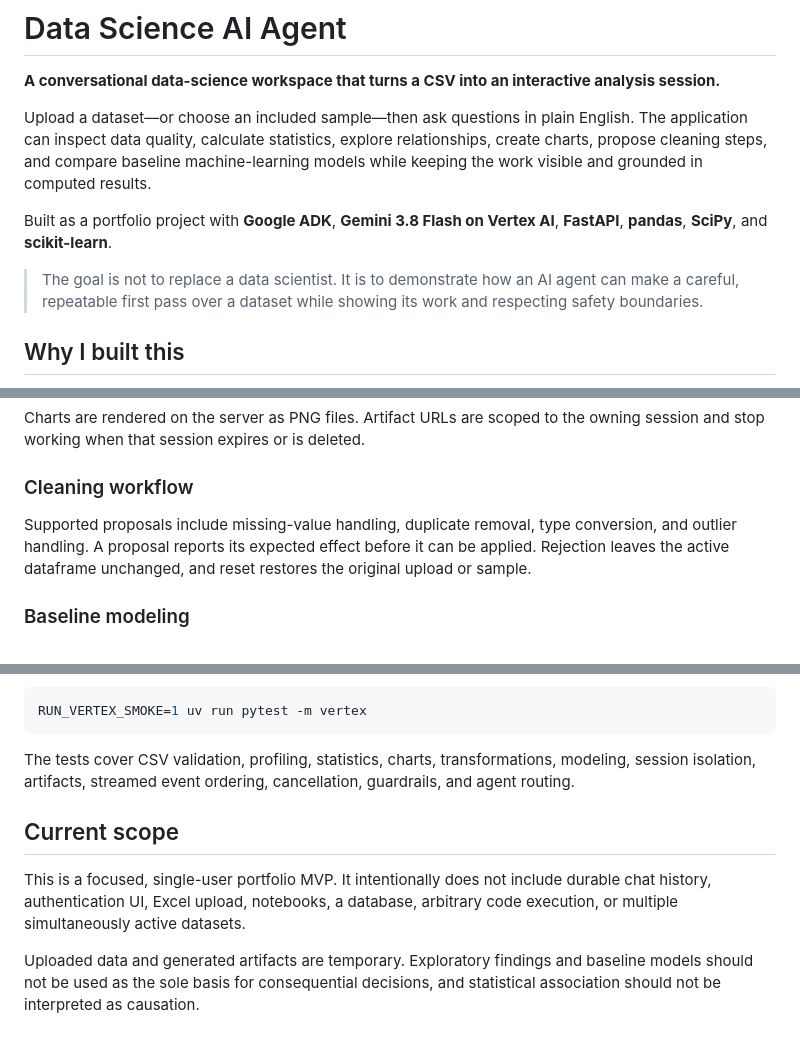
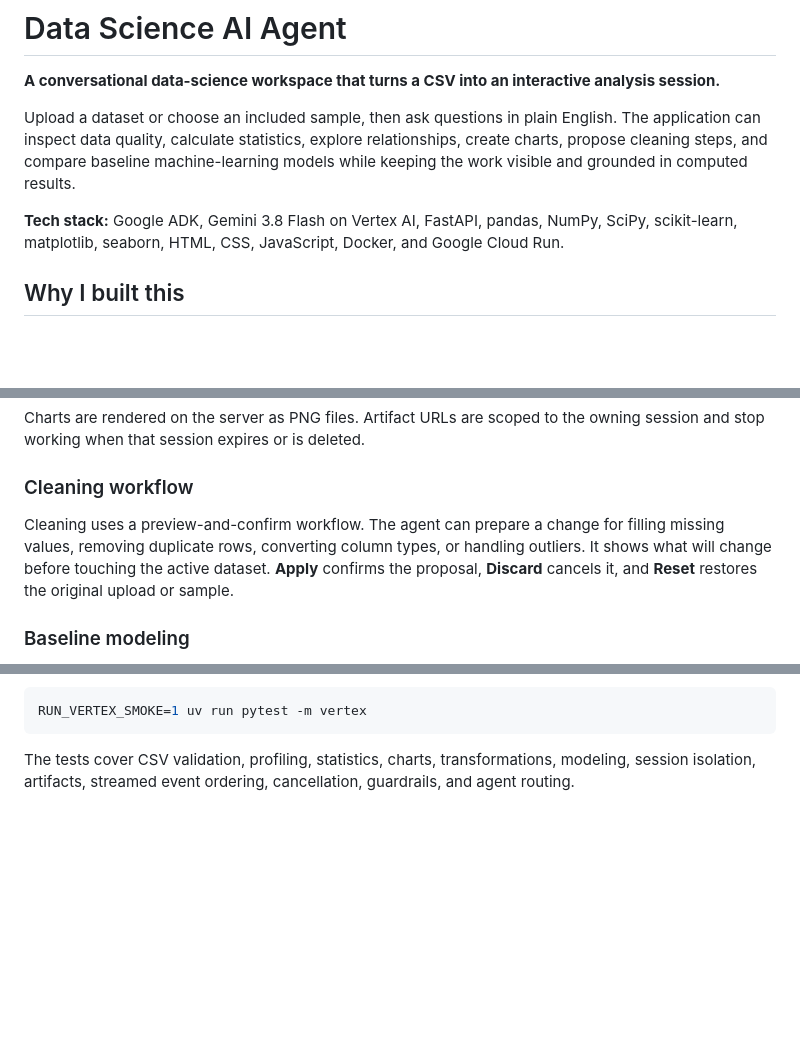
Before and after one commit to vamsee9201/data-science-adk-agent, a Markdown page: README.md, 3 parts joined by grey strips. GitHub-like rendering; blank space fills up the shorter version.

Commit message:
docs: simplify portfolio README

```diff
--- a/README.md
+++ b/README.md
@@ -2,17 +2,13 @@
 
 **A conversational data-science workspace that turns a CSV into an interactive analysis session.**
 
-Upload a dataset—or choose an included sample—then ask questions in plain English. The application
+Upload a dataset or choose an included sample, then ask questions in plain English. The application
 can inspect data quality, calculate statistics, explore relationships, create charts, propose
 cleaning steps, and compare baseline machine-learning models while keeping the work visible and
 grounded in computed results.
 
-Built as a portfolio project with **Google ADK**, **Gemini 3.8 Flash on Vertex AI**, **FastAPI**,
-**pandas**, **SciPy**, and **scikit-learn**.
-
-> The goal is not to replace a data scientist. It is to demonstrate how an AI agent can make a
-> careful, repeatable first pass over a dataset while showing its work and respecting safety
-> boundaries.
+**Tech stack:** Google ADK, Gemini 3.8 Flash on Vertex AI, FastAPI, pandas, NumPy, SciPy,
+scikit-learn, matplotlib, seaborn, HTML, CSS, JavaScript, Docker, and Google Cloud Run.
 
 ## Why I built this
 
@@ -219,9 +209,10 @@ stop working when that session expires or is deleted.
 
 ### Cleaning workflow
 
-Supported proposals include missing-value handling, duplicate removal, type conversion, and
-outlier handling. A proposal reports its expected effect before it can be applied. Rejection leaves
-the active dataframe unchanged, and reset restores the original upload or sample.
+Cleaning uses a preview-and-confirm workflow. The agent can prepare a change for filling missing
+values, removing duplicate rows, converting column types, or handling outliers. It shows what will
+change before touching the active dataset. **Apply** confirms the proposal, **Discard** cancels it,
+and **Reset** restores the original upload or sample.
 
 ### Baseline modeling
 
@@ -432,13 +423,3 @@ RUN_VERTEX_SMOKE=1 uv run pytest -m vertex
 The tests cover CSV validation, profiling, statistics, charts, transformations, modeling,
 session isolation, artifacts, streamed event ordering, cancellation, guardrails, and agent
 routing.
-
-## Current scope
-
-This is a focused, single-user portfolio MVP. It intentionally does not include durable chat
-history, authentication UI, Excel upload, notebooks, a database, arbitrary code execution, or
-multiple simultaneously active datasets.
-
-Uploaded data and generated artifacts are temporary. Exploratory findings and baseline models
-should not be used as the sole basis for consequential decisions, and statistical association
-should not be interpreted as causation.
```
Also changed, not shown: other parts of README.md (+3 -9 lines).
